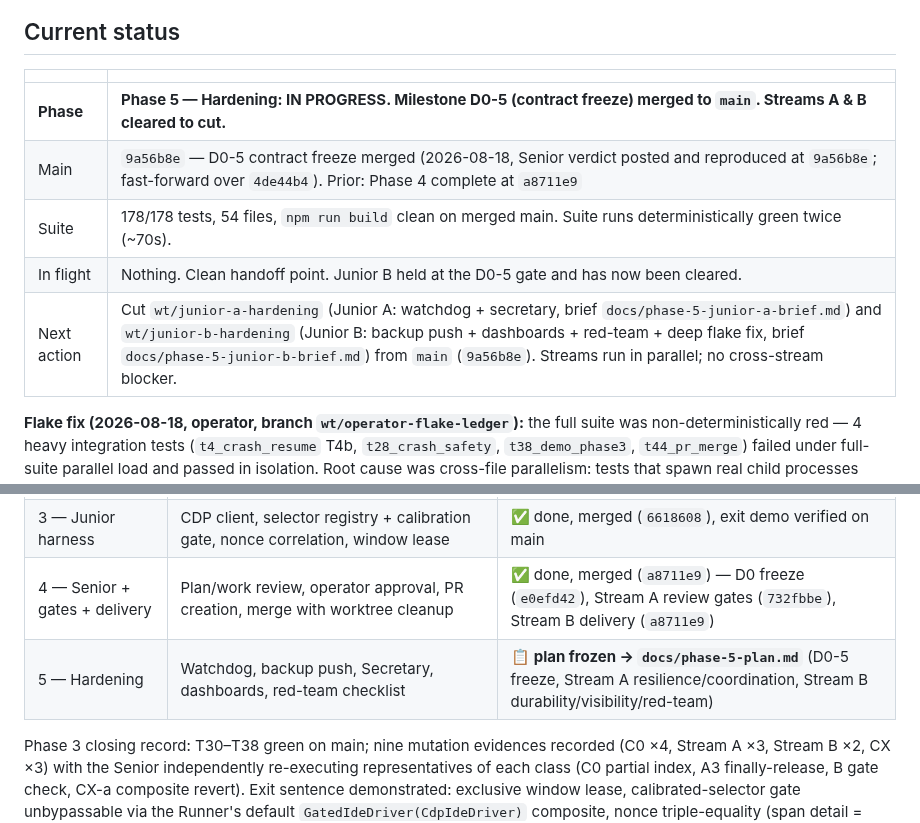
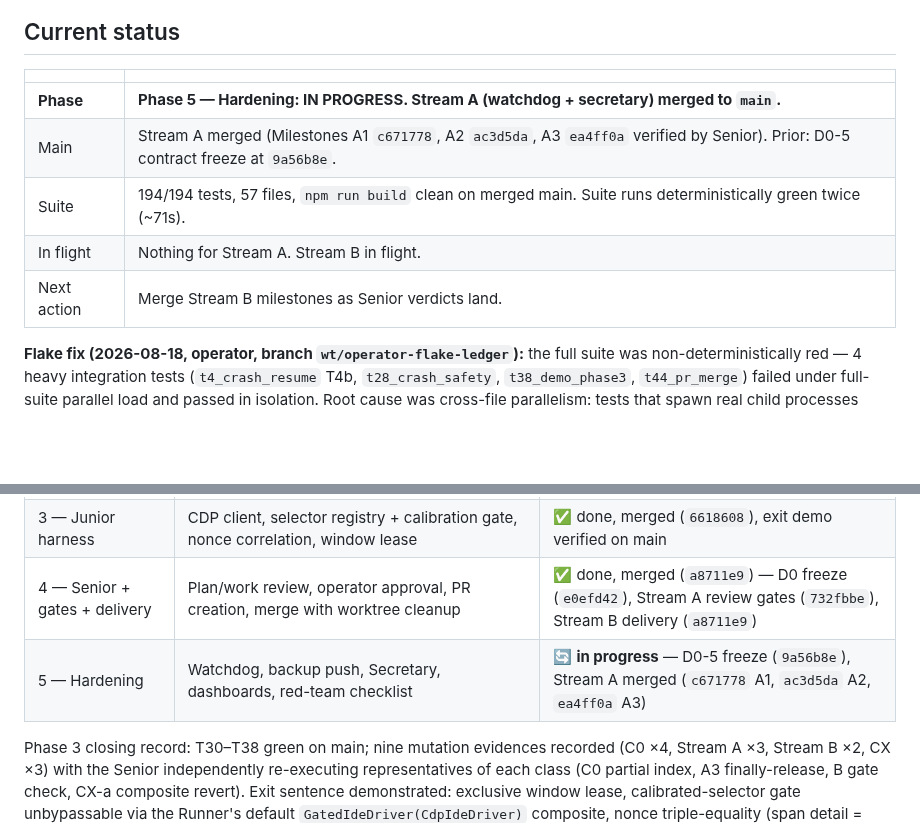
Before and after one commit to departmentofcoding-wq/department-of-codeV2, a Markdown page: docs/DEPARTMENT_STATUS.md, 2 parts joined by grey strips. GitHub-like rendering; blank space fills up the shorter version.

Commit message:
docs(ledger): record Stream A merge (A1-A3) in DEPARTMENT_STATUS.md

```diff
--- a/docs/DEPARTMENT_STATUS.md
+++ b/docs/DEPARTMENT_STATUS.md
@@ -10,11 +10,11 @@ phase plan, then git. Nothing important lives only in a chat window.
 
 | | |
 |---|---|
-| **Phase** | **Phase 5 — Hardening: IN PROGRESS. Milestone D0-5 (contract freeze) merged to `main`. Streams A & B cleared to cut.** |
-| Main | `9a56b8e` — D0-5 contract freeze merged (2026-08-18, Senior verdict posted and reproduced at `9a56b8e`; fast-forward over `4de44b4`). Prior: Phase 4 complete at `a8711e9` |
-| Suite | 178/178 tests, 54 files, `npm run build` clean on merged main. Suite runs deterministically green twice (~70s). |
-| In flight | Nothing. Clean handoff point. Junior B held at the D0-5 gate and has now been cleared. |
-| Next action | Cut `wt/junior-a-hardening` (Junior A: watchdog + secretary, brief `docs/phase-5-junior-a-brief.md`) and `wt/junior-b-hardening` (Junior B: backup push + dashboards + red-team + deep flake fix, brief `docs/phase-5-junior-b-brief.md`) from `main` (`9a56b8e`). Streams run in parallel; no cross-stream blocker. |
+| **Phase** | **Phase 5 — Hardening: IN PROGRESS. Stream A (watchdog + secretary) merged to `main`.** |
+| Main | Stream A merged (Milestones A1 `c671778`, A2 `ac3d5da`, A3 `ea4ff0a` verified by Senior). Prior: D0-5 contract freeze at `9a56b8e`. |
+| Suite | 194/194 tests, 57 files, `npm run build` clean on merged main. Suite runs deterministically green twice (~71s). |
+| In flight | Nothing for Stream A. Stream B in flight. |
+| Next action | Merge Stream B milestones as Senior verdicts land. |
 
 **Flake fix (2026-08-18, operator, branch `wt/operator-flake-ledger`):** the
 full suite was non-deterministically red — 4 heavy integration tests
@@ -37,7 +37,7 @@ polls) remains Phase 5 scope.
 | 2 — Worktrees + Verifier | Worktree manager, checkpoints, deterministic verifier, verify→fix loop bounded by `verify_fixes` | ✅ done, merged (`3053145`), exit demo verified on main |
 | 3 — Junior harness | CDP client, selector registry + calibration gate, nonce correlation, window lease | ✅ done, merged (`6618608`), exit demo verified on main |
 | 4 — Senior + gates + delivery | Plan/work review, operator approval, PR creation, merge with worktree cleanup | ✅ done, merged (`a8711e9`) — D0 freeze (`e0efd42`), Stream A review gates (`732fbbe`), Stream B delivery (`a8711e9`) |
-| 5 — Hardening | Watchdog, backup push, Secretary, dashboards, red-team checklist | 📋 **plan frozen → `docs/phase-5-plan.md`** (D0-5 freeze, Stream A resilience/coordination, Stream B durability/visibility/red-team) |
+| 5 — Hardening | Watchdog, backup push, Secretary, dashboards, red-team checklist | 🔄 **in progress** — D0-5 freeze (`9a56b8e`), Stream A merged (`c671778` A1, `ac3d5da` A2, `ea4ff0a` A3) |
 
 Phase 3 closing record: T30–T38 green on main; nine mutation evidences
 recorded (C0 ×4, Stream A ×3, Stream B ×2, CX ×3) with the Senior
```
